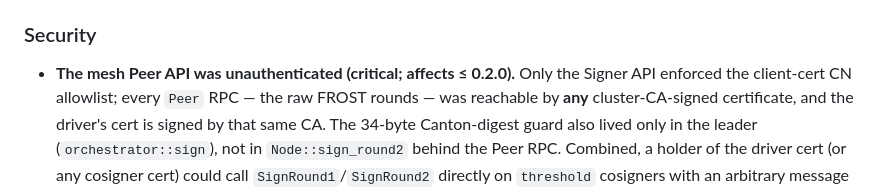
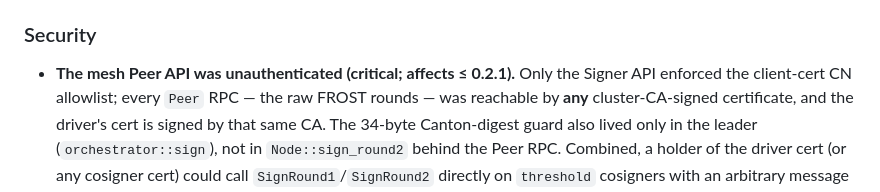
Before and after one commit to Stakecraft/rutli, a Markdown page: CHANGELOG.md, the part around one of its changes. GitHub-like rendering.

```diff
--- a/CHANGELOG.md
+++ b/CHANGELOG.md
@@ -147,7 +147,7 @@ All notable changes to Rütli are documented here. Format loosely follows
   `com.daml` dependencies at all (e.g. `wartremover-annotations`).
 
 ### Security
-- **The mesh Peer API was unauthenticated (critical; affects ≤ 0.2.0).** Only the Signer API
+- **The mesh Peer API was unauthenticated (critical; affects ≤ 0.2.1).** Only the Signer API
   enforced the client-cert CN allowlist; every `Peer` RPC — the raw FROST rounds — was reachable by
   **any** cluster-CA-signed certificate, and the driver's cert is signed by that same CA. The
   34-byte Canton-digest guard also lived only in the leader (`orchestrator::sign`), not in
```
Also changed, not shown: other parts of CHANGELOG.md (+1 -0 lines), docs/release-notes-0.3.0.md (added, +144 -0 lines).
